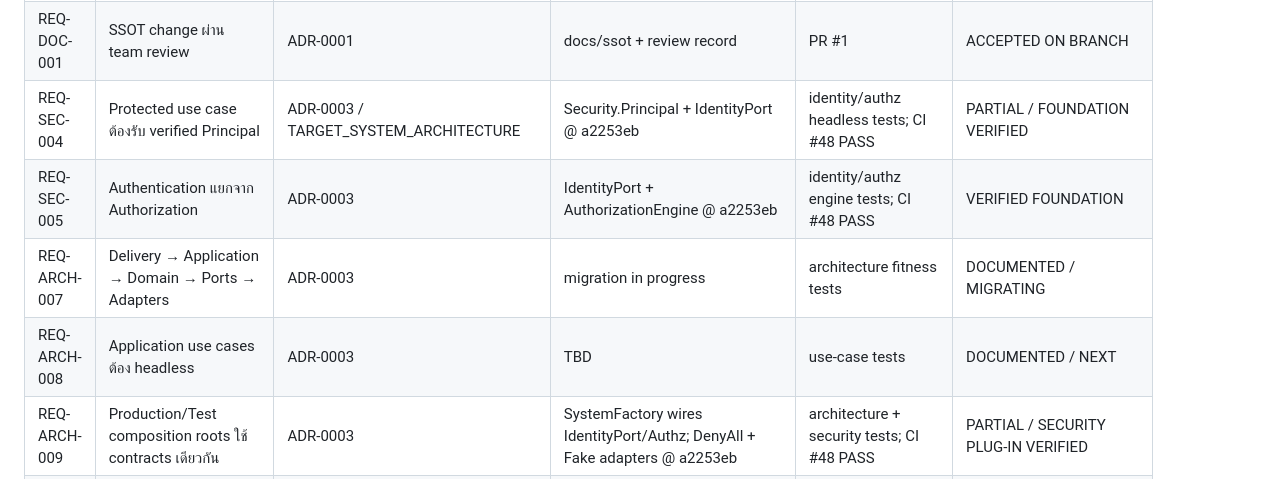
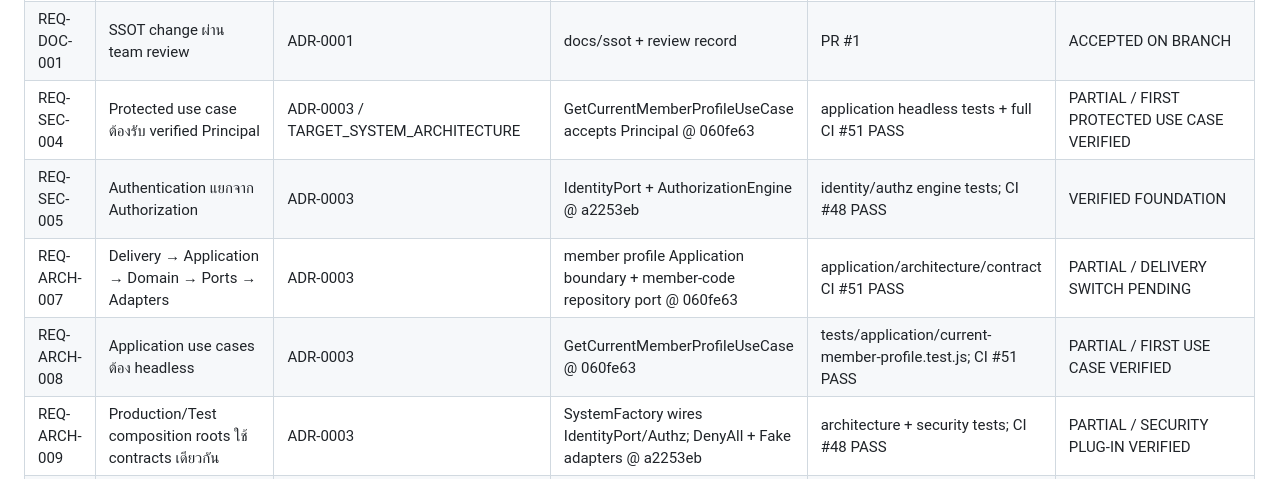
Before and after one commit to idev006/MTP6LineCoopBot, a Markdown page: docs/ssot/TRACEABILITY_MATRIX.md, the part around the change. Rendered like a GitHub page.

Commit message:
docs(evidence): sync application and LIFF security checkpoints

```diff
--- a/docs/ssot/TRACEABILITY_MATRIX.md
+++ b/docs/ssot/TRACEABILITY_MATRIX.md
@@ -22,10 +22,10 @@
 | REQ-TEST-003 | Engine tests ไม่พึ่ง UI/network/production | TEST_STRATEGY | MemberAccessEngine + ClockPort @ de7fc1f | deterministic headless test; CI #43 PASS | VERIFIED FOR MEMBER ACCESS ENGINE |
 | REQ-TEST-004 | Adapter ใหม่ผ่าน reusable contract tests | TEST_STRATEGY | tests/contracts/member-repository.contract.test.js @ f06dfb5 | CI run #41 PASS | PARTIAL / REUSABLE REPOSITORY CONTRACT VERIFIED |
 | REQ-DOC-001 | SSOT change ผ่าน team review | ADR-0001 | docs/ssot + review record | PR #1 | ACCEPTED ON BRANCH |
-| REQ-SEC-004 | Protected use case ต้องรับ verified Principal | ADR-0003 / TARGET_SYSTEM_ARCHITECTURE | Security.Principal + IdentityPort @ a2253eb | identity/authz headless tests; CI #48 PASS | PARTIAL / FOUNDATION VERIFIED |
+| REQ-SEC-004 | Protected use case ต้องรับ verified Principal | ADR-0003 / TARGET_SYSTEM_ARCHITECTURE | GetCurrentMemberProfileUseCase accepts Principal @ 060fe63 | application headless tests + full CI #51 PASS | PARTIAL / FIRST PROTECTED USE CASE VERIFIED |
 | REQ-SEC-005 | Authentication แยกจาก Authorization | ADR-0003 | IdentityPort + AuthorizationEngine @ a2253eb | identity/authz engine tests; CI #48 PASS | VERIFIED FOUNDATION |
-| REQ-ARCH-007 | Delivery → Application → Domain → Ports → Adapters | ADR-0003 | migration in progress | architecture fitness tests | DOCUMENTED / MIGRATING |
-| REQ-ARCH-008 | Application use cases ต้อง headless | ADR-0003 | TBD | use-case tests | DOCUMENTED / NEXT |
+| REQ-ARCH-007 | Delivery → Application → Domain → Ports → Adapters | ADR-0003 | member profile Application boundary + member-code repository port @ 060fe63 | application/architecture/contract CI #51 PASS | PARTIAL / DELIVERY SWITCH PENDING |
+| REQ-ARCH-008 | Application use cases ต้อง headless | ADR-0003 | GetCurrentMemberProfileUseCase @ 060fe63 | tests/application/current-member-profile.test.js; CI #51 PASS | PARTIAL / FIRST USE CASE VERIFIED |
 | REQ-ARCH-009 | Production/Test composition roots ใช้ contracts เดียวกัน | ADR-0003 | SystemFactory wires IdentityPort/Authz; DenyAll + Fake adapters @ a2253eb | architecture + security tests; CI #48 PASS | PARTIAL / SECURITY PLUG-IN VERIFIED |
 | REQ-REL-001 | Release ผ่าน gates ก่อน production | RELEASE_GATES | documented | release evidence TBD | DOCUMENTED |
 
```
